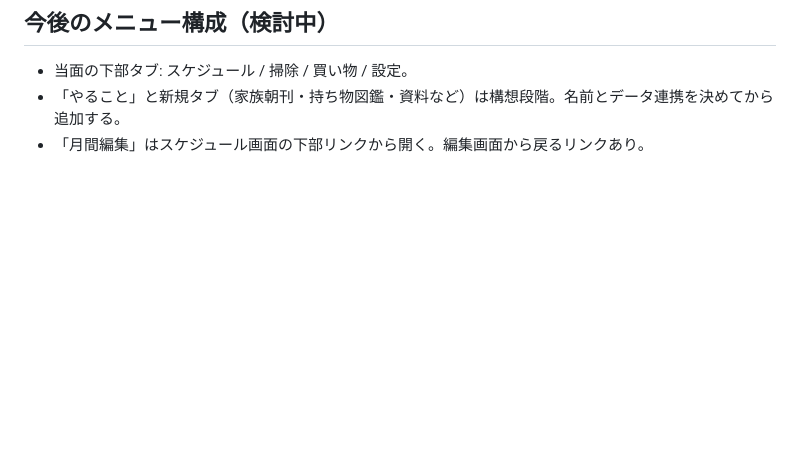
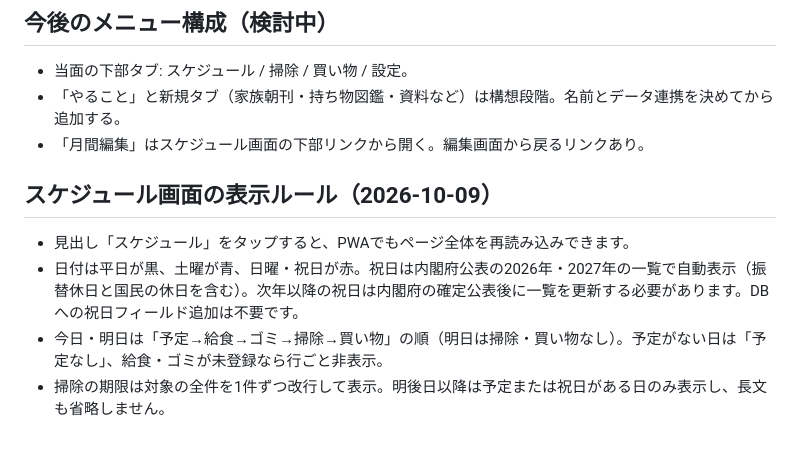
Before and after one commit to hideboshi06/family-database-v2, a Markdown page: README.md, the part around the change. Rendered like a GitHub page; blank space fills up the shorter version.

```diff
--- a/README.md
+++ b/README.md
@@ -45,3 +45,9 @@
 - 当面の下部タブ: スケジュール / 掃除 / 買い物 / 設定。
 - 「やること」と新規タブ（家族朝刊・持ち物図鑑・資料など）は構想段階。名前とデータ連携を決めてから追加する。
 - 「月間編集」はスケジュール画面の下部リンクから開く。編集画面から戻るリンクあり。
+
+## スケジュール画面の表示ルール（2026-10-09）
+- 見出し「スケジュール」をタップすると、PWAでもページ全体を再読み込みできます。
+- 日付は平日が黒、土曜が青、日曜・祝日が赤。祝日は内閣府公表の2026年・2027年の一覧で自動表示（振替休日と国民の休日を含む）。次年以降の祝日は内閣府の確定公表後に一覧を更新する必要があります。DBへの祝日フィールド追加は不要です。
+- 今日・明日は「予定→給食→ゴミ→掃除→買い物」の順（明日は掃除・買い物なし）。予定がない日は「予定なし」、給食・ゴミが未登録なら行ごと非表示。
+- 掃除の期限は対象の全件を1件ずつ改行して表示。明後日以降は予定または祝日がある日のみ表示し、長文も省略しません。
```
